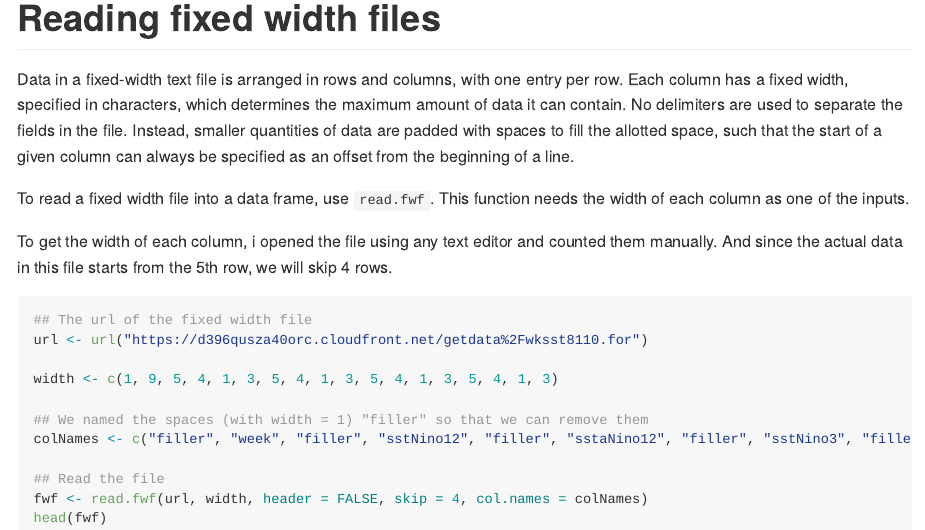
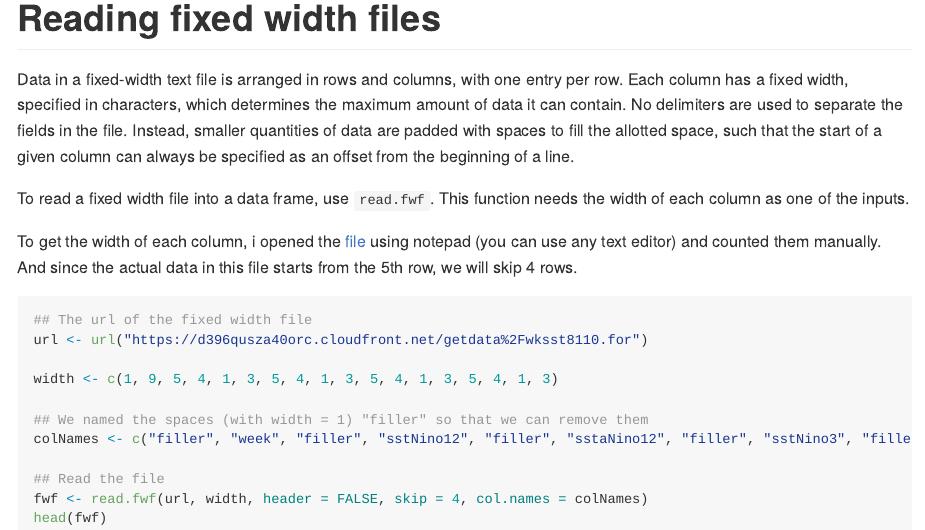
Before and after one commit to FA78DWA/Reading-Data-Tutorial-R, an R Markdown document (ReadingData.Rmd): the page in a window 1100 px wide, from 16210 px down. The pictures show the output file ReadingData.md that the author committed with the source, drawn offline in the style of GitHub; long lines of code are wrapped.

Commit message:
add fixed width file

````diff
--- a/ReadingData.Rmd
+++ b/ReadingData.Rmd
@@ -688,7 +688,7 @@ Data in a fixed-width text file is arranged in rows and columns, with one entry
 
 To read a fixed width file into a data frame, use `read.fwf`. This function needs the width of each column as one of the inputs.
 
-To get the width of each column, i opened the file using any text editor and counted them manually. And since the actual data in this file starts from the 5th row, we will skip 4 rows.
+To get the width of each column, i opened the [file](http://www.cpc.ncep.noaa.gov/data/indices/wksst8110.for) using notepad (you can use any text editor) and counted them manually. And since the actual data in this file starts from the 5th row, we will skip 4 rows.
 ```{r}
 ## The url of the fixed width file
 url <- url("https://d396qusza40orc.cloudfront.net/getdata%2Fwksst8110.for")
````
Also changed, not shown: ReadingData.md, 1 other file.
